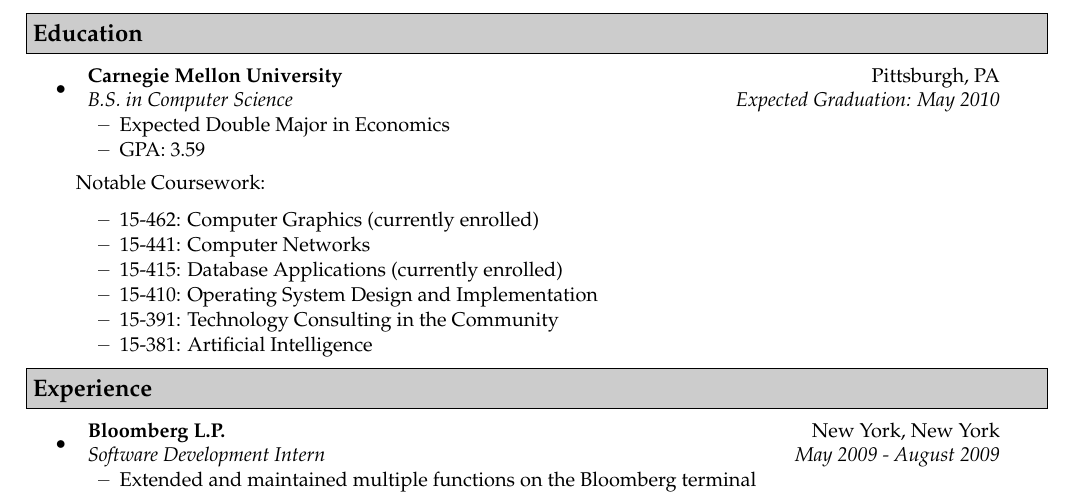
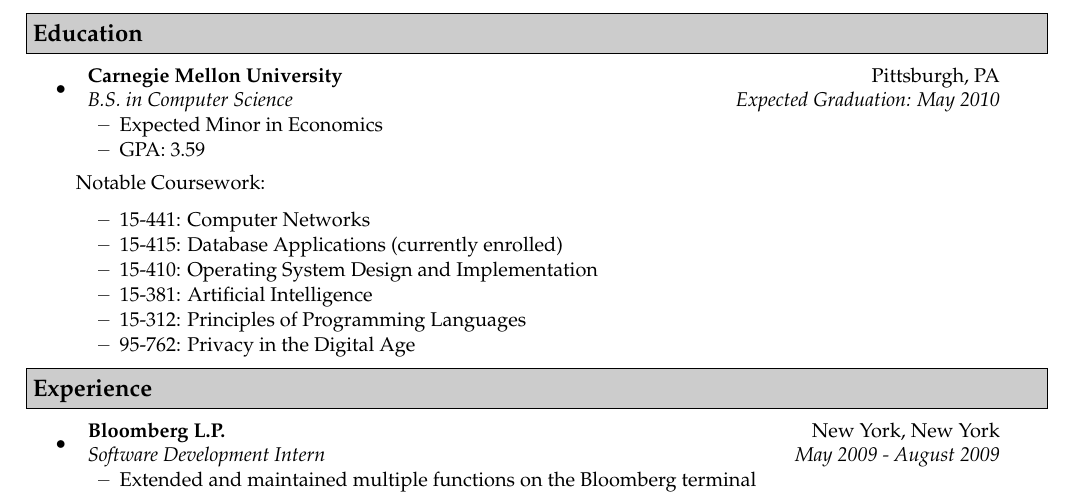
Before and after one commit to aslvrstn/resume, a LaTeX CV (trunk/resume.tex): part of the page, cut so that both start at the same text. Compiled offline with pdfLaTeX.

Commit message:
Updated to minor and updated coursework
git-svn-id: file:///home/asilvers/SVN/resume@8 7f56e081-d3d5-4dd0-9804-e986791248bb

```diff
--- a/trunk/resume.tex
+++ b/trunk/resume.tex
@@ -46,17 +46,17 @@
 \item
     \ressubheading{Carnegie Mellon University}{Pittsburgh, PA}{B.S. in Computer Science}{Expected Graduation: May 2010}
     \begin{itemize}
-        \resitem{Expected Double Major in Economics}
+        \resitem{Expected Minor in Economics}
         \resitem{GPA: 3.59}
     \end{itemize}
     Notable Coursework:
     \begin{itemize}
-        \resitem{15-462: Computer Graphics (currently enrolled)}
         \resitem{15-441: Computer Networks}
         \resitem{15-415: Database Applications (currently enrolled)}
         \resitem{15-410: Operating System Design and Implementation}
-    	\resitem{15-391: Technology Consulting in the Community}
     	\resitem{15-381: Artificial Intelligence}
+        \resitem{15-312: Principles of Programming Languages}
+        \resitem{95-762: Privacy in the Digital Age}
     \end{itemize}
 \end{itemize}
 
```
